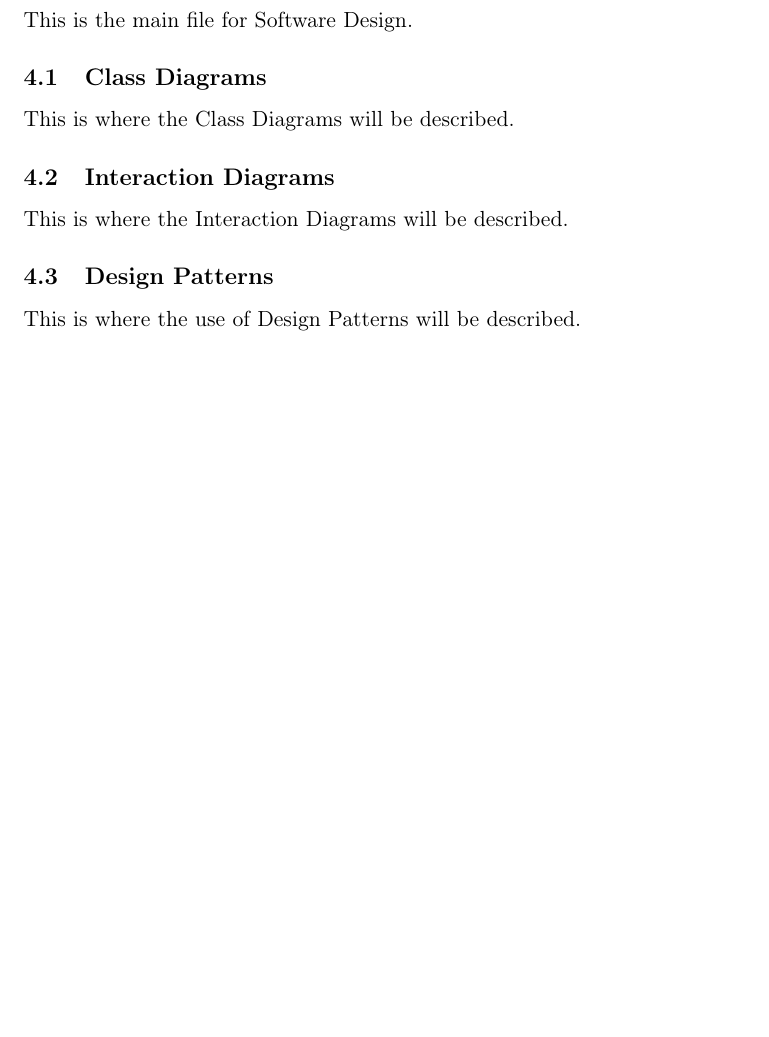
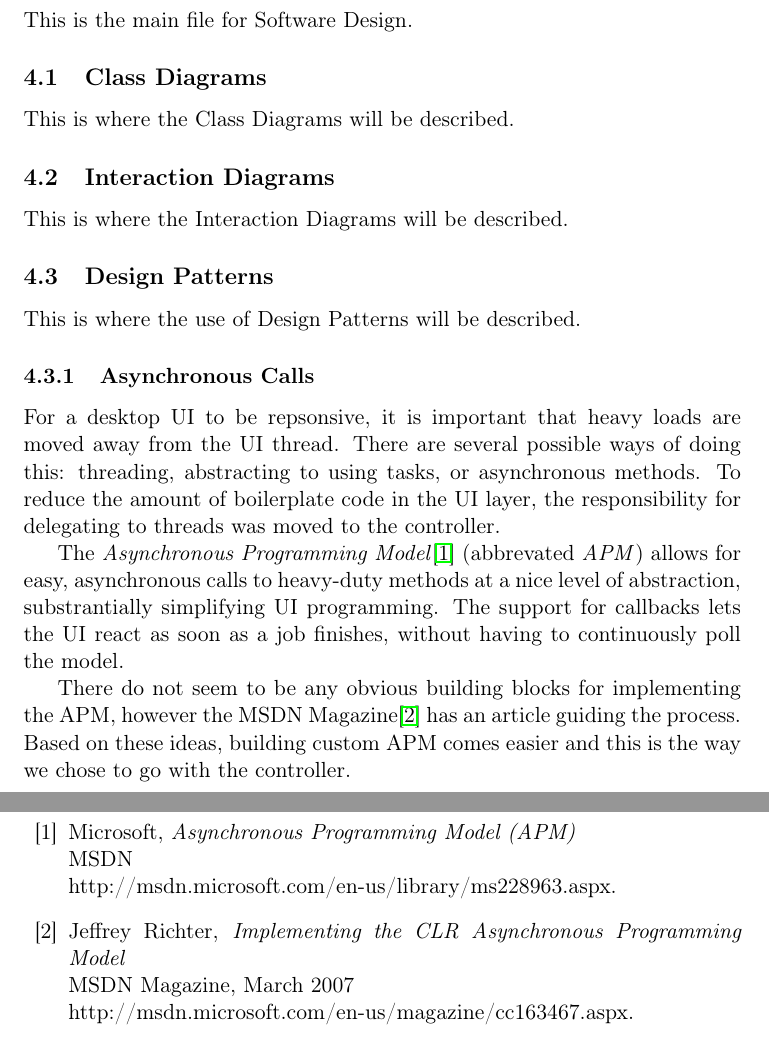
Before and after one commit to czepluch/SliceOfPie, a LaTeX document (report/report.tex, which reads report/Bibliography/main.tex, report/Software_design/APM.tex): part of page 6 of 12 before the commit and two parts of pages 6 and 13 of 13 after it, the two joined at a grey line, cut so that both start at the same text, the shorter picture padded with empty space. Compiled offline with pdfLaTeX.

Commit message:
Report cleaning; Report:APM Some files in the report directory were unused Wrote section about Asynchronous Programming Model and our implementation of it

```diff
--- /dev/null
+++ b/report/Bibliography/main.tex
@@ -0,0 +1,16 @@
+\begin{thebibliography}{99}
+
+	\bibitem{msdnAPMdoc}
+		Microsoft,
+		\emph{Asynchronous Programming Model (APM)}\newline
+		MSDN\newline
+		http://msdn.microsoft.com/en-us/library/ms228963.aspx.
+
+	\bibitem{richtermsdn0307}
+		Jeffrey Richter,
+		\emph{Implementing the CLR Asynchronous Programming Model}\newline
+		MSDN Magazine,
+		March 2007\newline
+		http://msdn.microsoft.com/en-us/magazine/cc163467.aspx.
+
+\end{thebibliography}
--- /dev/null
+++ b/report/Software_design/APM.tex
@@ -0,0 +1,7 @@
+\subsubsection{Asynchronous Calls}
+
+For a desktop UI to be repsonsive, it is important that heavy loads are moved away from the UI thread. There are several possible ways of doing this: threading, abstracting to using tasks, or asynchronous methods. To reduce the amount of boilerplate code in the UI layer, the responsibility for delegating to threads was moved to the controller.
+
+The \emph{Asynchronous Programming Model}\cite{msdnAPMdoc} (abbrevated \emph{APM}) allows for easy, asynchronous calls to heavy-duty methods at a nice level of abstraction, substrantially simplifying UI programming. The support for callbacks lets the UI react as soon as a job finishes, without having to continuously poll the model.
+
+There do not seem to be any obvious building blocks for implementing the APM, however the MSDN Magazine\cite{richtermsdn0307} has an article guiding the process. Based on these ideas, building custom APM comes easier and this is the way we chose to go with the controller.
```
Also changed, not shown: report/Design_choices/main.tex (deleted, +0 -2 lines), report/Implementation/main.tex (deleted, +0 -2 lines), report/report.tex (+3 -0 lines).
